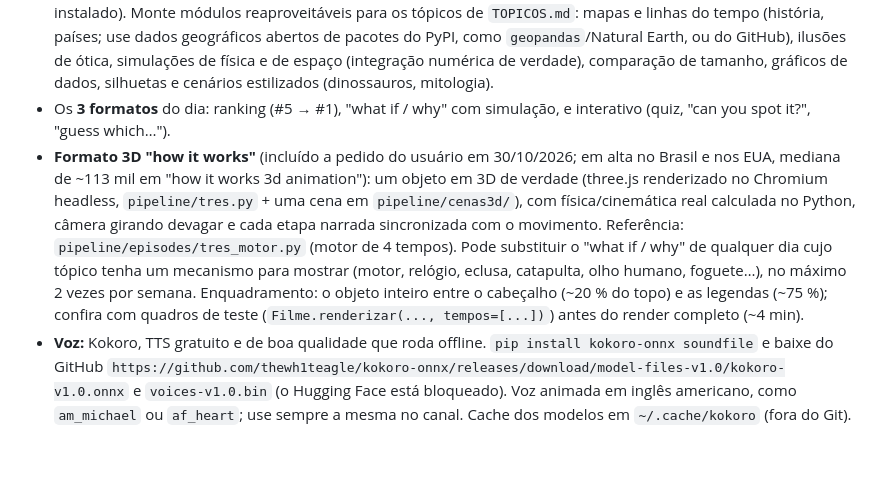
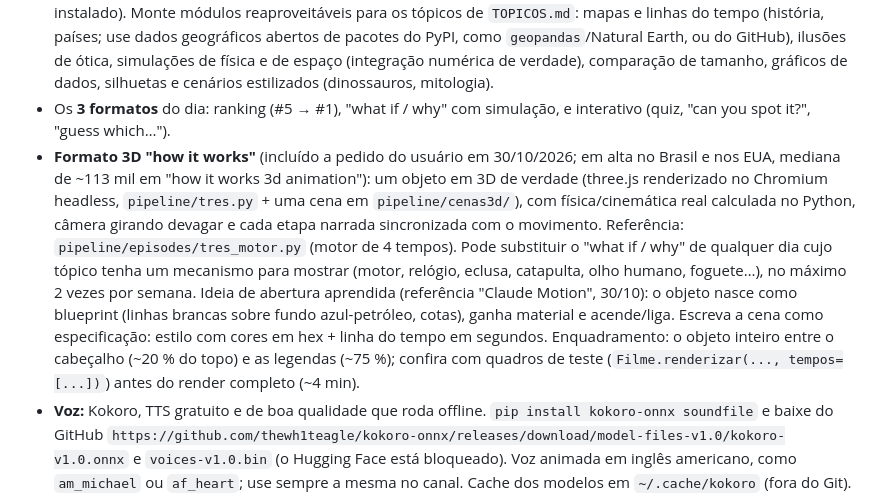
Before and after one commit to gupoletto/edi-ao-de-video, a Markdown page: shorts/ROTINA.md, the part around the change. GitHub-like rendering; blank space fills up the shorter version.

```diff
--- a/shorts/ROTINA.md
+++ b/shorts/ROTINA.md
@@ -20,7 +20,7 @@ O código de produção fica em `shorts/pipeline/`. Se ainda não existir (prime
 - Os 5 vídeos de `shorts/lote-01/` são a referência de estilo: título no topo, número grande em cada item (#5 → #1), legenda palavra por palavra, voz animada em inglês.
 - **Visual 100% original por código** (numpy/Pillow/matplotlib/cairo + ffmpeg, ou Remotion local; Chromium está instalado). Monte módulos reaproveitáveis para os tópicos de `TOPICOS.md`: mapas e linhas do tempo (história, países; use dados geográficos abertos de pacotes do PyPI, como `geopandas`/Natural Earth, ou do GitHub), ilusões de ótica, simulações de física e de espaço (integração numérica de verdade), comparação de tamanho, gráficos de dados, silhuetas e cenários estilizados (dinossauros, mitologia).
 - Os **3 formatos** do dia: ranking (#5 → #1), "what if / why" com simulação, e interativo (quiz, "can you spot it?", "guess which…").
-- **Formato 3D "how it works"** (incluído a pedido do usuário em 30/10/2026; em alta no Brasil e nos EUA, mediana de ~113 mil em "how it works 3d animation"): um objeto em 3D de verdade (three.js renderizado no Chromium headless, `pipeline/tres.py` + uma cena em `pipeline/cenas3d/`), com física/cinemática real calculada no Python, câmera girando devagar e cada etapa narrada sincronizada com o movimento. Referência: `pipeline/episodes/tres_motor.py` (motor de 4 tempos). Pode substituir o "what if / why" de qualquer dia cujo tópico tenha um mecanismo para mostrar (motor, relógio, eclusa, catapulta, olho humano, foguete…), no máximo 2 vezes por semana. Enquadramento: o objeto inteiro entre o cabeçalho (~20 % do topo) e as legendas (~75 %); confira com quadros de teste (`Filme.renderizar(..., tempos=[...])`) antes do render completo (~4 min).
+- **Formato 3D "how it works"** (incluído a pedido do usuário em 30/10/2026; em alta no Brasil e nos EUA, mediana de ~113 mil em "how it works 3d animation"): um objeto em 3D de verdade (three.js renderizado no Chromium headless, `pipeline/tres.py` + uma cena em `pipeline/cenas3d/`), com física/cinemática real calculada no Python, câmera girando devagar e cada etapa narrada sincronizada com o movimento. Referência: `pipeline/episodes/tres_motor.py` (motor de 4 tempos). Pode substituir o "what if / why" de qualquer dia cujo tópico tenha um mecanismo para mostrar (motor, relógio, eclusa, catapulta, olho humano, foguete…), no máximo 2 vezes por semana. Ideia de abertura aprendida (referência "Claude Motion", 30/10): o objeto nasce como blueprint (linhas brancas sobre fundo azul-petróleo, cotas), ganha material e acende/liga. Escreva a cena como especificação: estilo com cores em hex + linha do tempo em segundos. Enquadramento: o objeto inteiro entre o cabeçalho (~20 % do topo) e as legendas (~75 %); confira com quadros de teste (`Filme.renderizar(..., tempos=[...])`) antes do render completo (~4 min).
 - **Voz:** Kokoro, TTS gratuito e de boa qualidade que roda offline. `pip install kokoro-onnx soundfile` e baixe do GitHub `https://github.com/thewh1teagle/kokoro-onnx/releases/download/model-files-v1.0/kokoro-v1.0.onnx` e `voices-v1.0.bin` (o Hugging Face está bloqueado). Voz animada em inglês americano, como `am_michael` ou `af_heart`; use sempre a mesma no canal. Cache dos modelos em `~/.cache/kokoro` (fora do Git).
 - **Música:** sintetizada pelo próprio pipeline ou nenhuma. Nunca use música baixada.
 
```
Also changed, not shown: edicao/ESTILO.md (+35 -0 lines).
